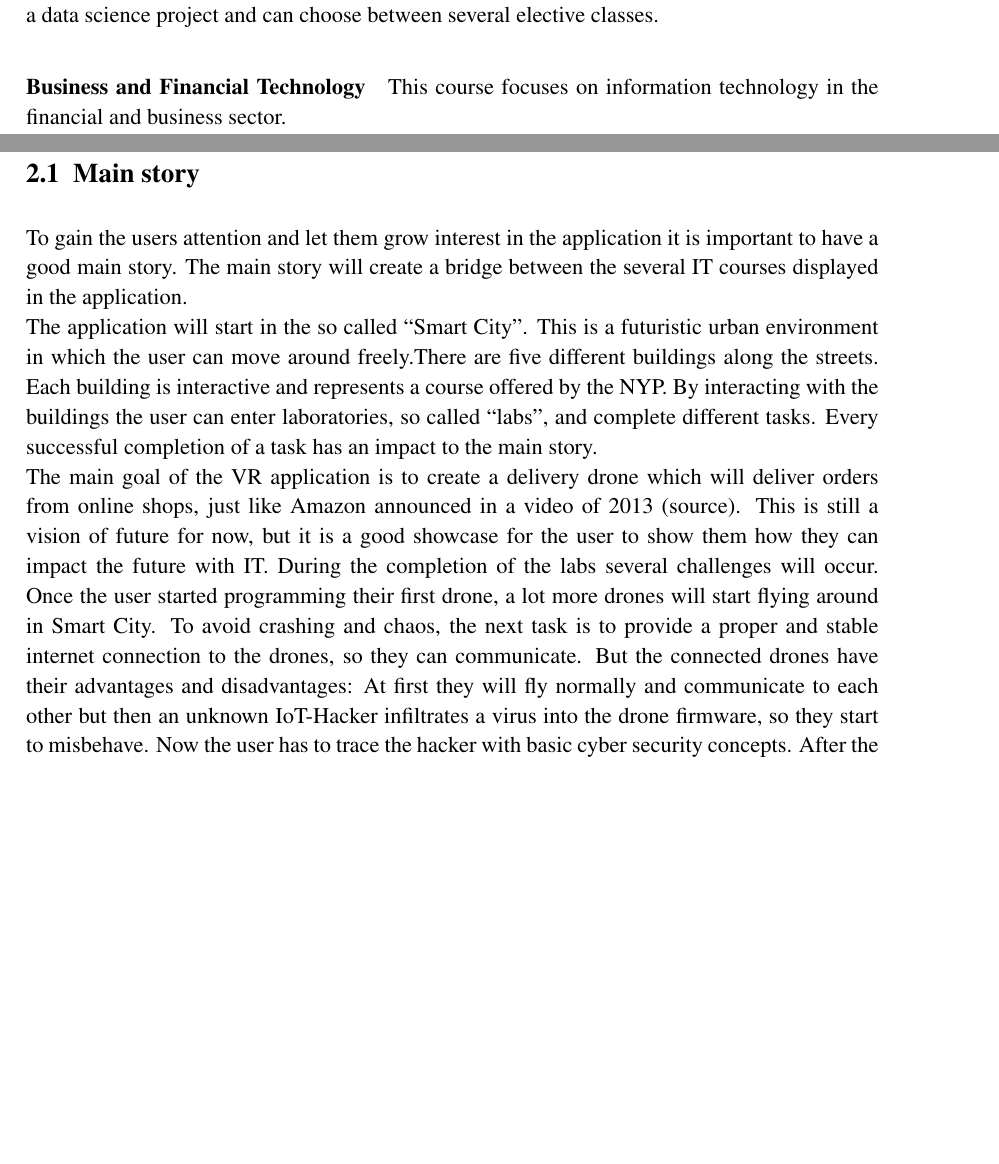
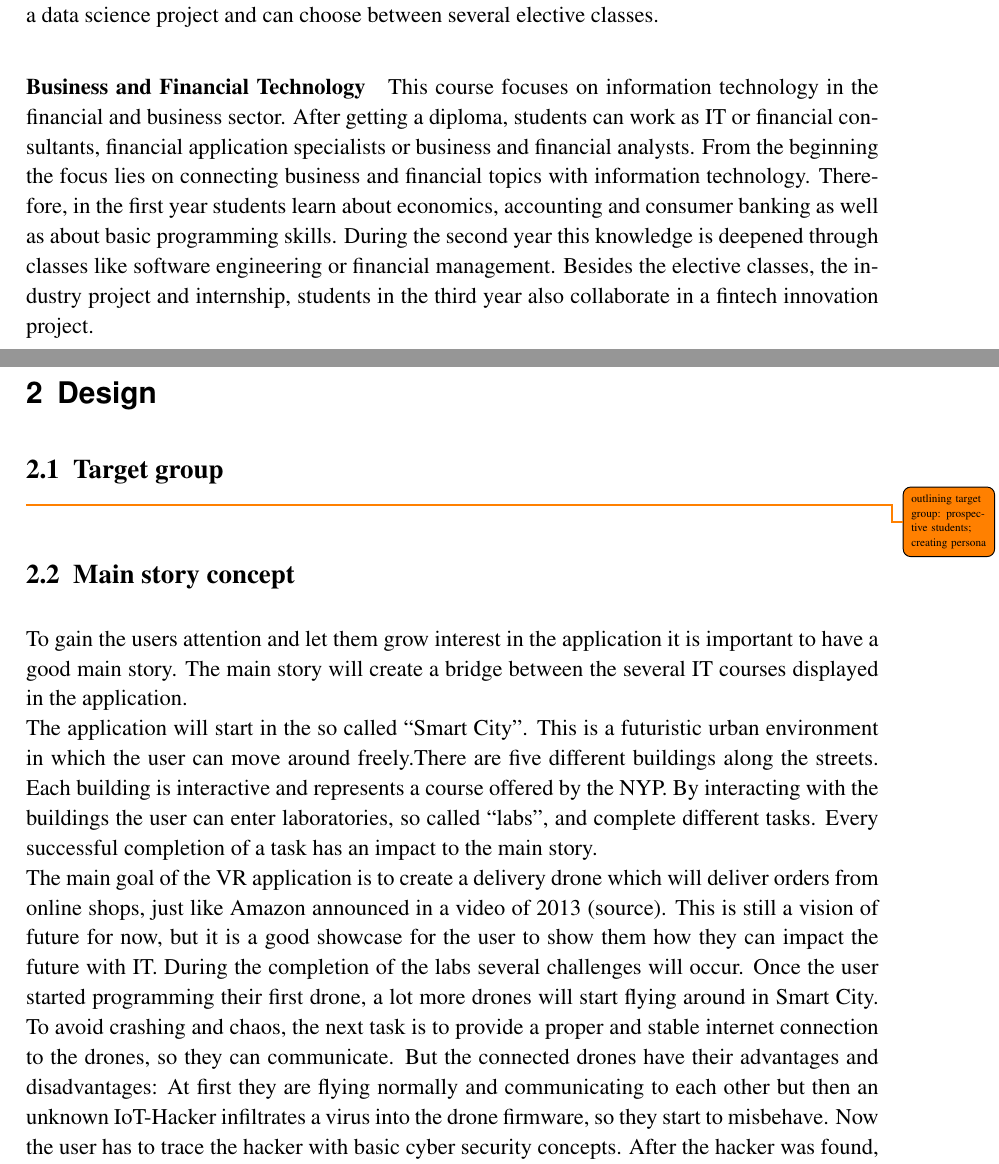
Before and after one commit to gerdablum/thesis, a LaTeX document (gesamt.tex, which reads kapitel/design.tex, kapitel/introduction.tex, sonstiges/packages.tex): two parts of pages 6 and 7 of 8, joined at a grey line, cut so that both start at the same text, the shorter picture padded with empty space. Compiled offline with pdfLaTeX.

Commit message:
Add todo package

```diff
--- a/kapitel/design.tex
+++ b/kapitel/design.tex
@@ -1,6 +1,8 @@
 \chapter{Design}
-\section{Main story}
+\section{Target group}
+\todo{outlining target group: prospective students; creating persona}
+\section{Main story concept}
 To gain the users attention and let them grow interest in the application it is important to have a good main story. The main story will create a bridge between the several IT courses displayed in the application.
 \\
 The application will start in the so called ``Smart City''. This is a futuristic urban environment in which the user can move around freely.There are five different buildings along the streets. Each building is interactive and represents a course offered by the NYP. By interacting with the buildings the user can enter laboratories, so called ``labs'', and complete different tasks. Every successful completion of a task has an impact to the main story. \\
-The main goal of the VR application is to create a delivery drone which will deliver orders from online shops, just like Amazon announced in a video of 2013 (source). This is still a vision of future for now, but it is a good showcase for the user to show them how they can impact the future with IT. During the completion of the labs several challenges will occur. Once the user started programming their first drone, a lot more drones will start flying around in Smart City. To avoid crashing and chaos, the next task is to provide a proper and stable internet connection to the drones, so they can communicate. But the connected drones have their advantages and disadvantages: At first they will fly normally and communicate to each other but then an unknown IoT-Hacker infiltrates a virus into the drone firmware, so they start to misbehave. Now the user has to trace the hacker with basic cyber security concepts. After the hacker was found, more and more inhabitants of Smart City start to use the drones and provide a lot of data. It is now the job of the user to analyse this data and optimise the drones.
+The main goal of the VR application is to create a delivery drone which will deliver orders from online shops, just like Amazon announced in a video of 2013 (source). This is still a vision of future for now, but it is a good showcase for the user to show them how they can impact the future with IT. During the completion of the labs several challenges will occur. Once the user started programming their first drone, a lot more drones will start flying around in Smart City. To avoid crashing and chaos, the next task is to provide a proper and stable internet connection to the drones, so they can communicate. But the connected drones have their advantages and disadvantages: At first they are flying normally and communicating to each other but then an unknown IoT-Hacker infiltrates a virus into the drone firmware, so they start to misbehave. Now the user has to trace the hacker with basic cyber security concepts. After the hacker was found, more and more inhabitants of Smart City start to use the drones and provide a lot of data. It is now the job of the user to analyse this data and optimise the drones.
--- a/kapitel/introduction.tex
+++ b/kapitel/introduction.tex
@@ -21,4 +23,4 @@ The business intelligence and analytics course teaches analytics and interpretat
 During the third year, students will do a data science project and can choose between several elective classes.
 
 \paragraph{Business and Financial Technology}
-This course focuses on information technology in the financial and business sector.
+This course focuses on information technology in the financial and business sector. After getting a diploma, students can work as IT or financial consultants, financial application specialists or business and financial analysts. From the beginning the focus lies on connecting business and financial topics with information technology. Therefore, in the first year students learn about economics, accounting and consumer banking as well as about basic programming skills. During the second year this knowledge is deepened through classes like software engineering or financial management. Besides the elective classes, the industry project and internship, students in the third year also collaborate in a fintech innovation project.
--- a/sonstiges/packages.tex
+++ b/sonstiges/packages.tex
@@ -75,3 +75,11 @@
 	numberedsection=false,
 	]{glossaries}								% Glossaries-Paket zur Erstellung eines Glossars
 \newcounter{dummy} 								% korrekte Verlinkung der Literatur und anderer Verzeichnisse
+
+%comments and notes https://tex.stackexchange.com/questions/9796/how-to-add-todo-notes
+\usepackage[colorinlistoftodos,prependcaption,textsize=tiny]{todonotes}
+\newcommand{\unsure}[2][1=]{\todo[linecolor=red,backgroundcolor=red!25,bordercolor=red,#1]{#2}}
+\newcommand{\change}[2][1=]{\todo[linecolor=blue,backgroundcolor=blue!25,bordercolor=blue,#1]{#2}}
+\newcommand{\info}[2][1=]{\todo[linecolor=OliveGreen,backgroundcolor=OliveGreen!25,bordercolor=OliveGreen,#1]{#2}}
+\newcommand{\improvement}[2][1=]{\todo[linecolor=Plum,backgroundcolor=Plum!25,bordercolor=Plum,#1]{#2}}
+\newcommand{\thiswillnotshow}[2][1=]{\todo[disable,#1]{#2}}
```
Also changed, not shown: gesamt.pdf, kapitel/introduction.tex (8 more changed lines), 1 other file.
